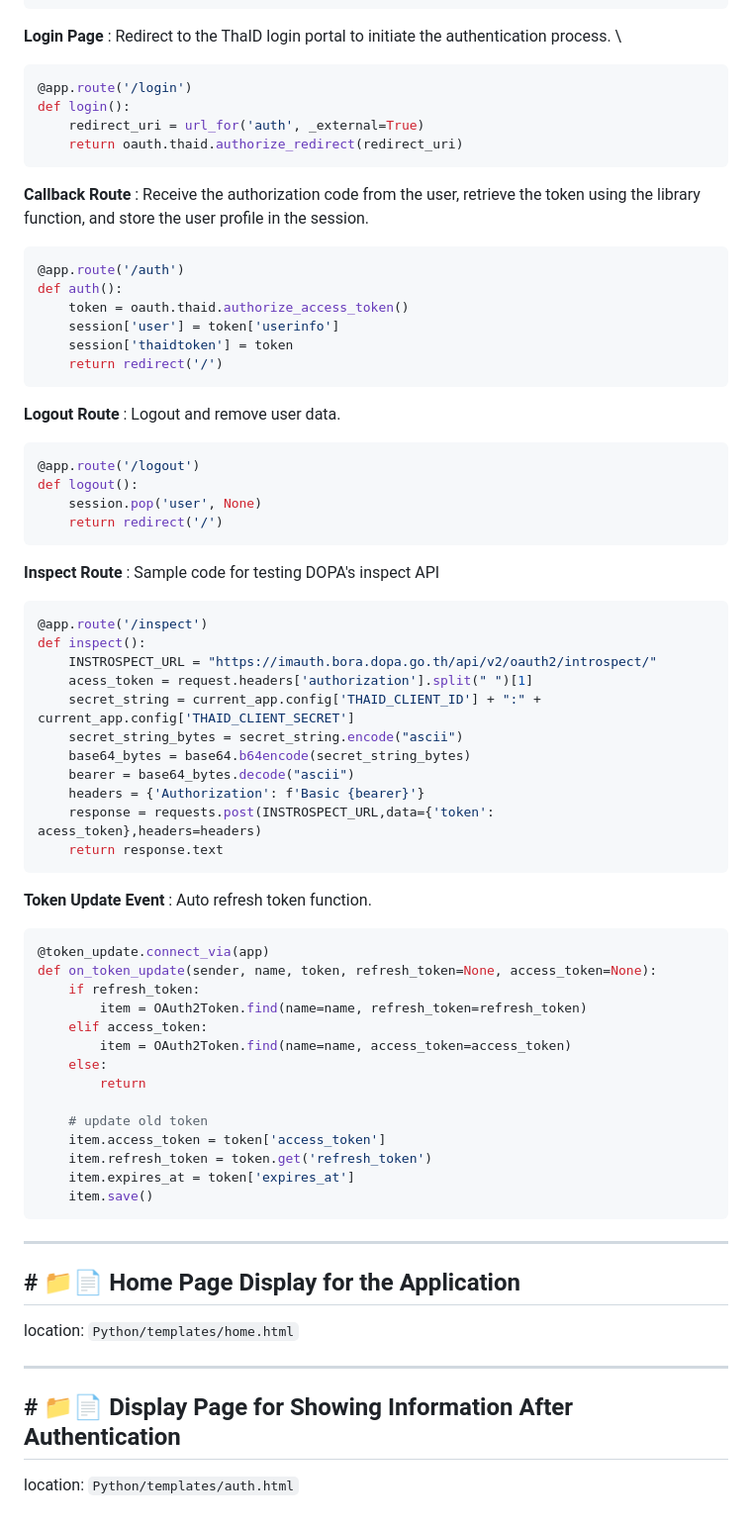
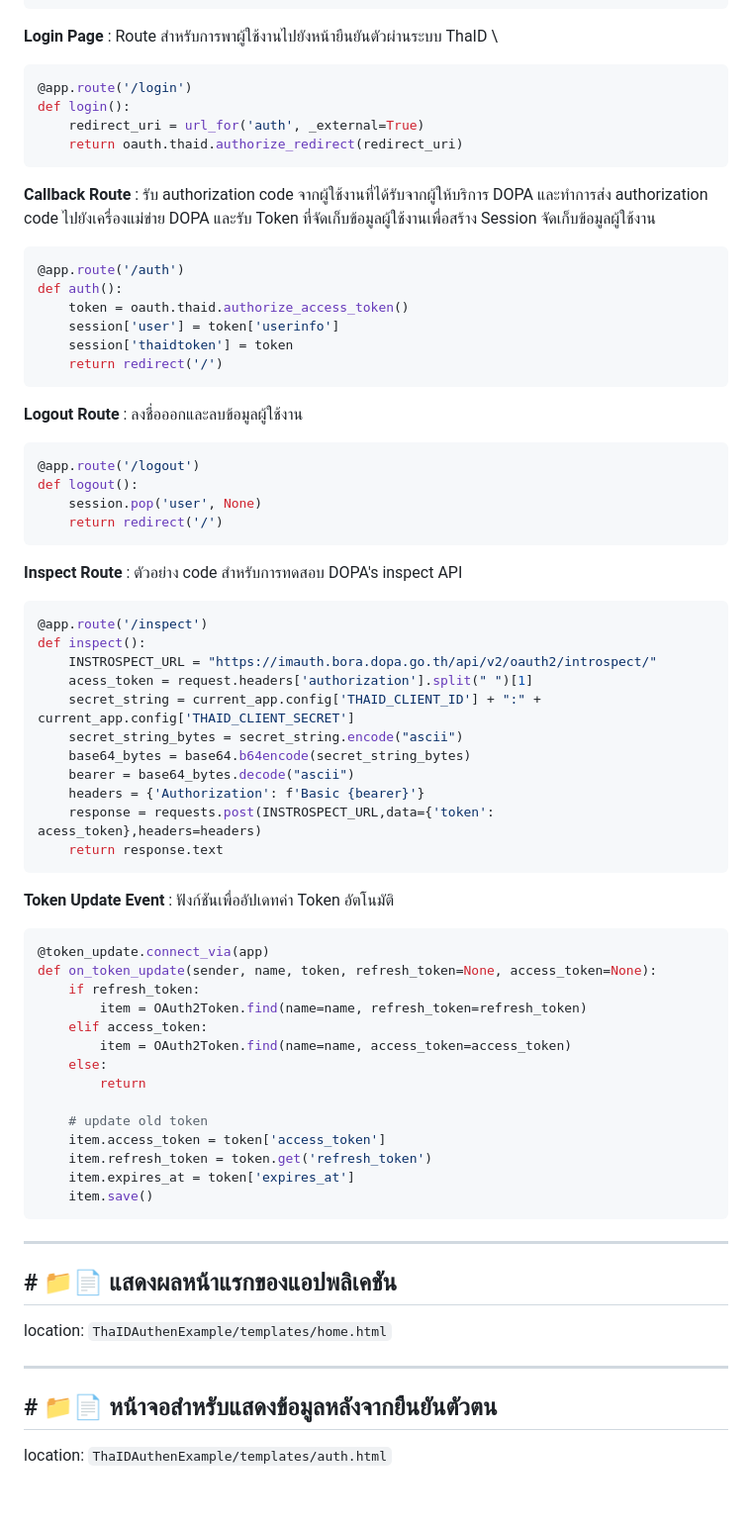
Before and after one commit to ETDA/ThaiD-Python-RP, a Markdown page: README.md, the part around the change printed below. Shown: that part at 99% size. Drawn GitHub-style.

````diff
--- a/README.md
+++ b/README.md
@@ -49,14 +80,18 @@ def homepage():
     else:
         return render_template('home.html')
 ```
-**Login Page** : Redirect to the ThaID login portal to initiate the authentication process. \
+
+**Login Page** : Route สำหรับการพาผู้ใช้งานไปยังหน้ายืนยันตัวผ่านระบบ ThaID \
+
 ```Python
 @app.route('/login')
 def login():
     redirect_uri = url_for('auth', _external=True)
     return oauth.thaid.authorize_redirect(redirect_uri)
 ```
-**Callback Route** : Receive the authorization code from the user, retrieve the token using the library function, and store the user profile in the session.
+
+**Callback Route** : รับ authorization code จากผู้ใช้งานที่ได้รับจากผู้ให้บริการ DOPA และทำการส่ง authorization code ไปยังเครื่องแม่ข่าย DOPA และรับ Token ที่จัดเก็บข้อมูลผู้ใช้งานเพื่อสร้าง Session จัดเก็บข้อมูลผู้ใช้งาน
+
 ```Python
 @app.route('/auth')
 def auth():
@@ -65,14 +100,18 @@ def auth():
     session['thaidtoken'] = token
     return redirect('/')
 ```
-**Logout Route** : Logout and remove user data.
+
+**Logout Route** : ลงชื่อออกและลบข้อมูลผู้ใช้งาน
+
 ```Python
 @app.route('/logout')
 def logout():
     session.pop('user', None)
     return redirect('/')
 ```
-**Inspect Route** : Sample code for testing DOPA's inspect API
+
+**Inspect Route** : ตัวอย่าง code สำหรับการทดสอบ DOPA's inspect API
+
 ```Python
 @app.route('/inspect')
 def inspect():
@@ -86,7 +125,9 @@ def inspect():
     response = requests.post(INSTROSPECT_URL,data={'token': acess_token},headers=headers)
     return response.text
 ```
-**Token Update Event** : Auto refresh token function.
+
+**Token Update Event** : ฟังก์ชันเพื่ออัปเดทค่า Token อัตโนมัติ
+
 ```Python
 @token_update.connect_via(app)
 def on_token_update(sender, name, token, refresh_token=None, access_token=None):
@@ -103,12 +144,15 @@ def on_token_update(sender, name, token, refresh_token=None, access_token=None):
     item.expires_at = token['expires_at']
     item.save()
 ```
----
-
-## # 📁📄 Home Page Display for the Application ##
-location: `Python/templates/home.html`
 
 ---
 
-## # 📁📄 Display Page for Showing Information After Authentication ##
-location: `Python/templates/auth.html`
+## # 📁📄 แสดงผลหน้าแรกของแอปพลิเคชัน
+
+location: `ThaIDAuthenExample/templates/home.html`
+
+---
+
+## # 📁📄 หน้าจอสำหรับแสดงข้อมูลหลังจากยืนยันตัวตน
+
+location: `ThaIDAuthenExample/templates/auth.html`
````
Also changed, not shown: other parts of README.md (+49 -18 lines).
